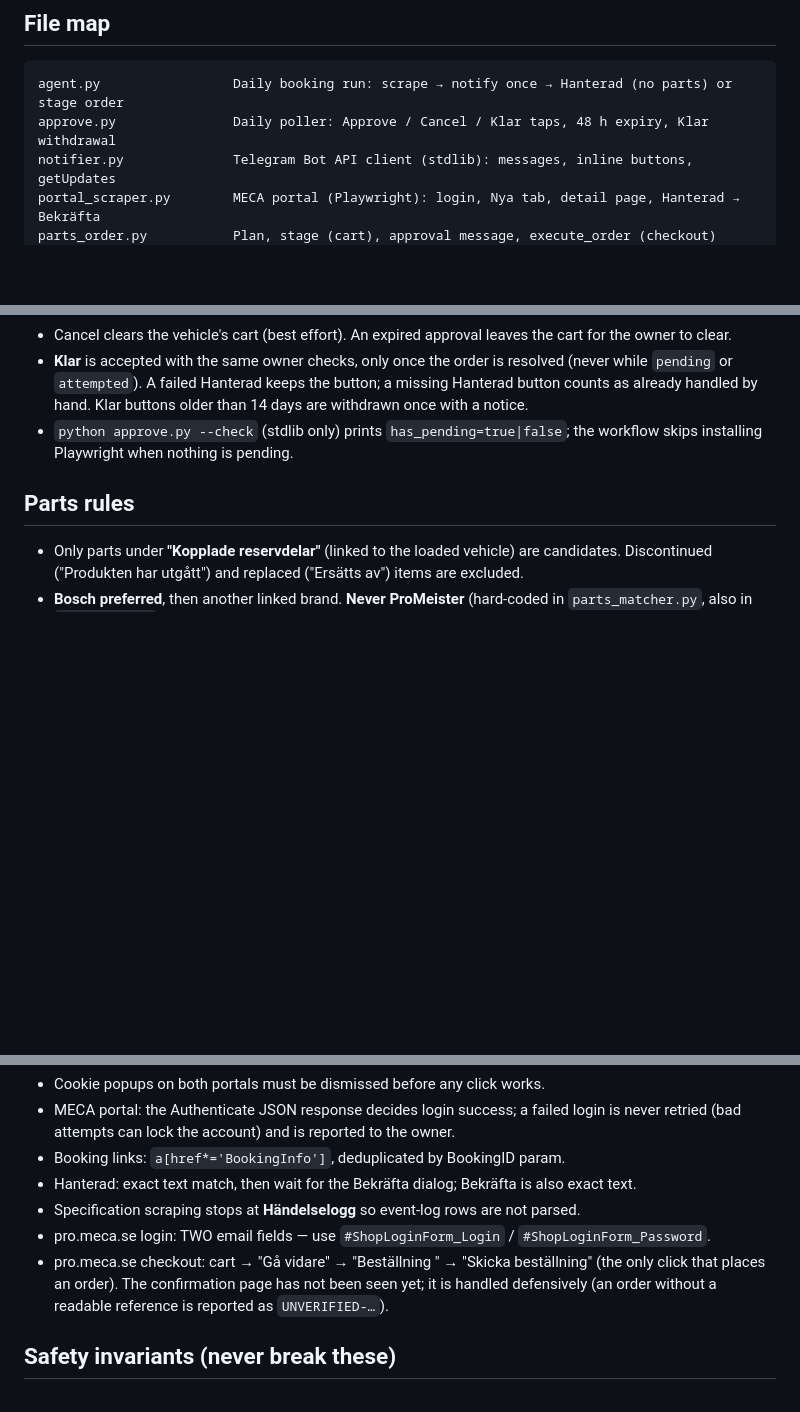
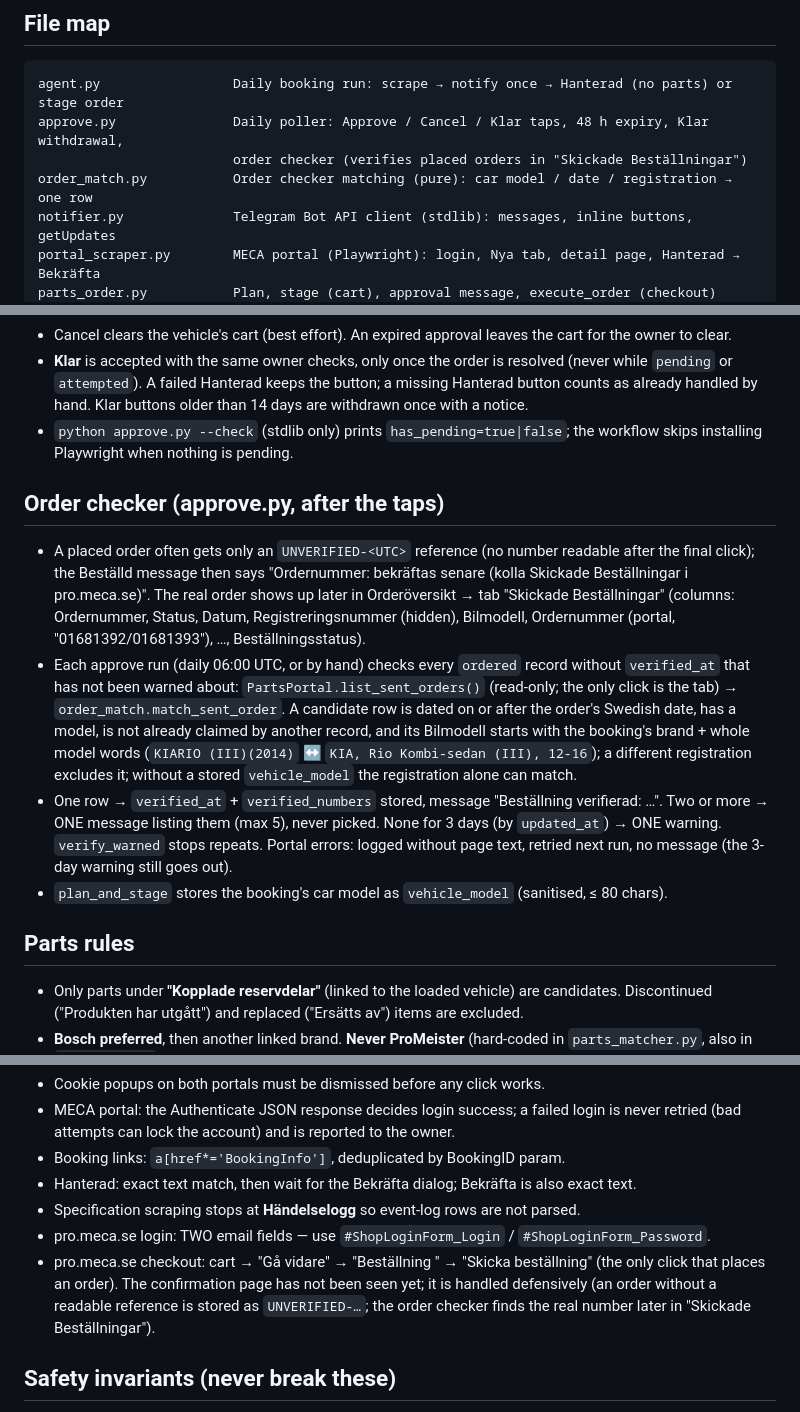
Before and after one commit to muzoa18/AiAgentFetchBookings, a Markdown page: SKILL.md, 3 parts joined by grey strips. GitHub-like rendering; blank space fills up the shorter version.

````diff
--- a/SKILL.md
+++ b/SKILL.md
@@ -26,7 +26,9 @@ parts ends in a message saying ordered, blocked or failed: nothing fails silentl
 ## File map
 ```
 agent.py                 Daily booking run: scrape → notify once → Hanterad (no parts) or stage order
-approve.py               Daily poller: Approve / Cancel / Klar taps, 48 h expiry, Klar withdrawal
+approve.py               Daily poller: Approve / Cancel / Klar taps, 48 h expiry, Klar withdrawal,
+                         order checker (verifies placed orders in "Skickade Beställningar")
+order_match.py           Order checker matching (pure): car model / date / registration → one row
 notifier.py              Telegram Bot API client (stdlib): messages, inline buttons, getUpdates
 portal_scraper.py        MECA portal (Playwright): login, Nya tab, detail page, Hanterad → Bekräfta
 parts_order.py           Plan, stage (cart), approval message, execute_order (checkout)
@@ -106,6 +108,25 @@ Optional lines (Tel, Email, Meddelande, Tjänster/Delar/Vätskor, Totalt) are om
   as already handled by hand. Klar buttons older than 14 days are withdrawn once with a notice.
 - `python approve.py --check` (stdlib only) prints `has_pending=true|false`; the workflow skips
   installing Playwright when nothing is pending.
+
+## Order checker (approve.py, after the taps)
+- A placed order often gets only an `UNVERIFIED-<UTC>` reference (no number readable after the
+  final click); the Beställd message then says "Ordernummer: bekräftas senare (kolla Skickade
+  Beställningar i pro.meca.se)". The real order shows up later in Orderöversikt → tab
+  "Skickade Beställningar" (columns: Ordernummer, Status, Datum, Registreringsnummer (hidden),
+  Bilmodell, Ordernummer (portal, "01681392/01681393"), …, Beställningsstatus).
+- Each approve run (daily 06:00 UTC, or by hand) checks every `ordered` record without
+  `verified_at` that has not been warned about: `PartsPortal.list_sent_orders()` (read-only; the
+  only click is the tab) → `order_match.match_sent_order`. A candidate row is dated on or after
+  the order's Swedish date, has a model, is not already claimed by another record, and its
+  Bilmodell starts with the booking's brand + whole model words (`KIARIO (III)(2014)` ↔
+  `KIA, Rio Kombi-sedan (III), 12-16`); a different registration excludes it; without a stored
+  `vehicle_model` the registration alone can match.
+- One row → `verified_at` + `verified_numbers` stored, message "Beställning verifierad: …". Two or
+  more → ONE message listing them (max 5), never picked. None for 3 days (by `updated_at`) → ONE
+  warning. `verify_warned` stops repeats. Portal errors: logged without page text, retried next
+  run, no message (the 3-day warning still goes out).
+- `plan_and_stage` stores the booking's car model as `vehicle_model` (sanitised, ≤ 80 chars).
 
 ## Parts rules
 - Only parts under **"Kopplade reservdelar"** (linked to the loaded vehicle) are candidates.
@@ -188,7 +209,8 @@ bot_token/chat_id; ordering additionally needs the parts portal login and the An
 - pro.meca.se login: TWO email fields — use `#ShopLoginForm_Login` / `#ShopLoginForm_Password`.
 - pro.meca.se checkout: cart → "Gå vidare" → "Beställning <REG>" → "Skicka beställning" (the only
   click that places an order). The confirmation page has not been seen yet; it is handled
-  defensively (an order without a readable reference is reported as `UNVERIFIED-…`).
+  defensively (an order without a readable reference is stored as `UNVERIFIED-…`; the order
+  checker finds the real number later in "Skickade Beställningar").
 
 ## Safety invariants (never break these)
 - A booking is never ordered twice (`orders_state`; `attempted` is written before checkout and a
````
Also changed, not shown: README.md (+14 -1 lines), 1 other file.
